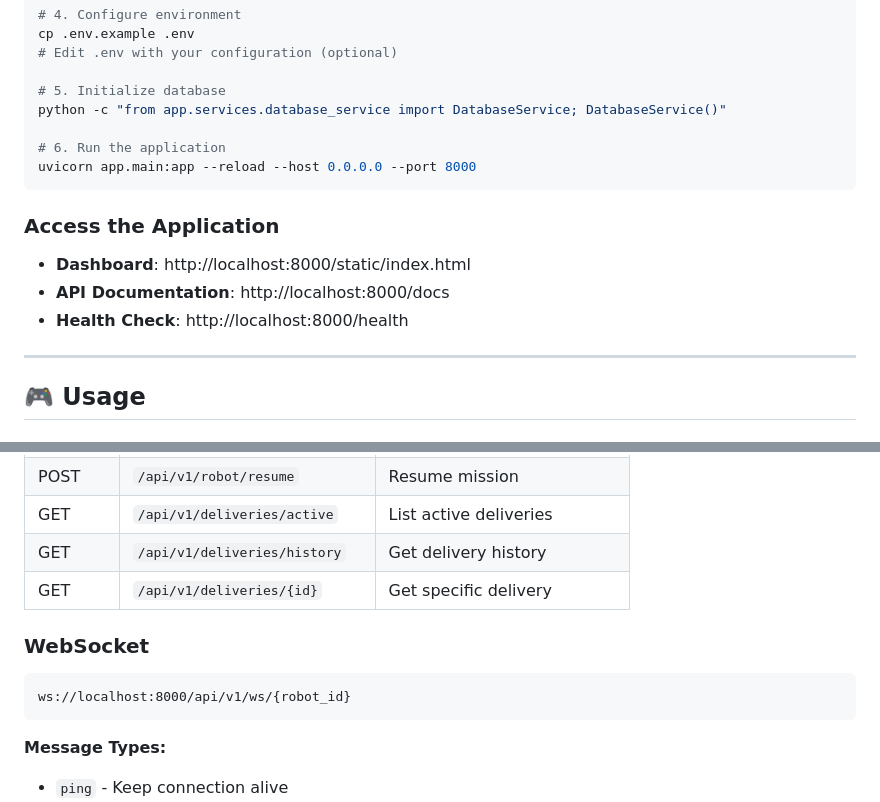
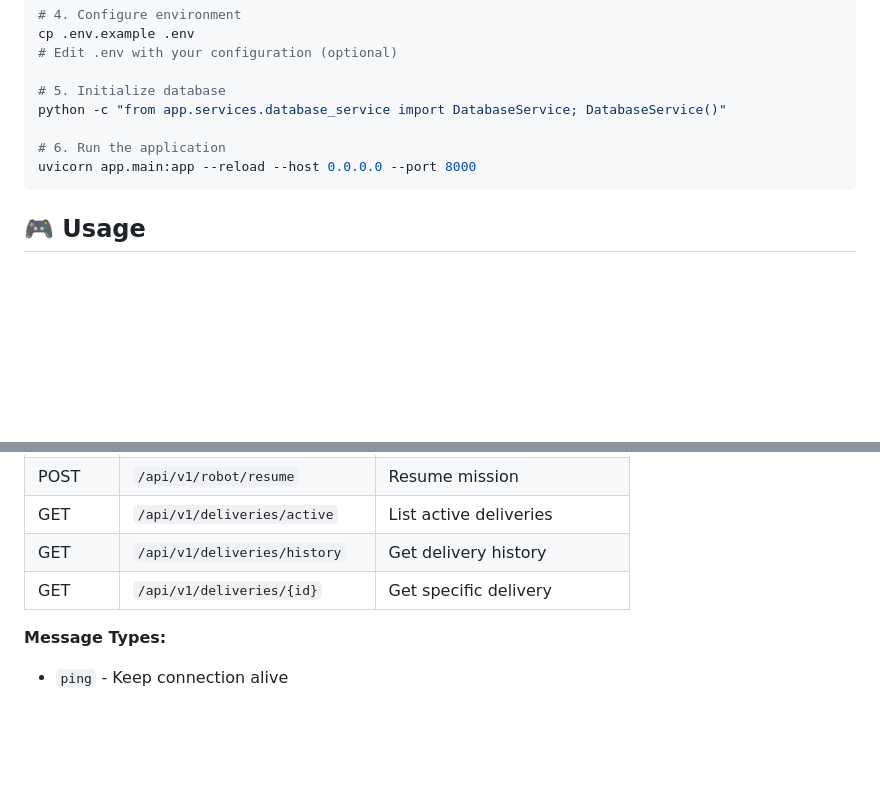
Before and after one commit to Tejascodz/OpenRoad-Autonomy, a Markdown page: README.md, 2 parts joined by grey strips. Drawn GitHub-style; blank space fills up the shorter version.

Commit message:
Remove application access and WebSocket sections
Removed access information for the application and WebSocket details from the README.

````diff
--- a/README.md
+++ b/README.md
@@ -153,14 +153,6 @@ python -c "from app.services.database_service import DatabaseService; DatabaseSe
 uvicorn app.main:app --reload --host 0.0.0.0 --port 8000
 ```
 
-### Access the Application
-
-- **Dashboard**: http://localhost:8000/static/index.html
-- **API Documentation**: http://localhost:8000/docs
-- **Health Check**: http://localhost:8000/health
-
----
-
 ## 🎮 Usage
 
 ### Sample Coordinates (Bangalore, India)
@@ -198,11 +187,7 @@ uvicorn app.main:app --reload --host 0.0.0.0 --port 8000
 | GET | `/api/v1/deliveries/history` | Get delivery history |
 | GET | `/api/v1/deliveries/{id}` | Get specific delivery |
 
-### WebSocket
 
-```
-ws://localhost:8000/api/v1/ws/{robot_id}
-```
 
 **Message Types:**
 - `ping` - Keep connection alive
````
Also changed, not shown: other parts of README.md (+0 -3 lines).
